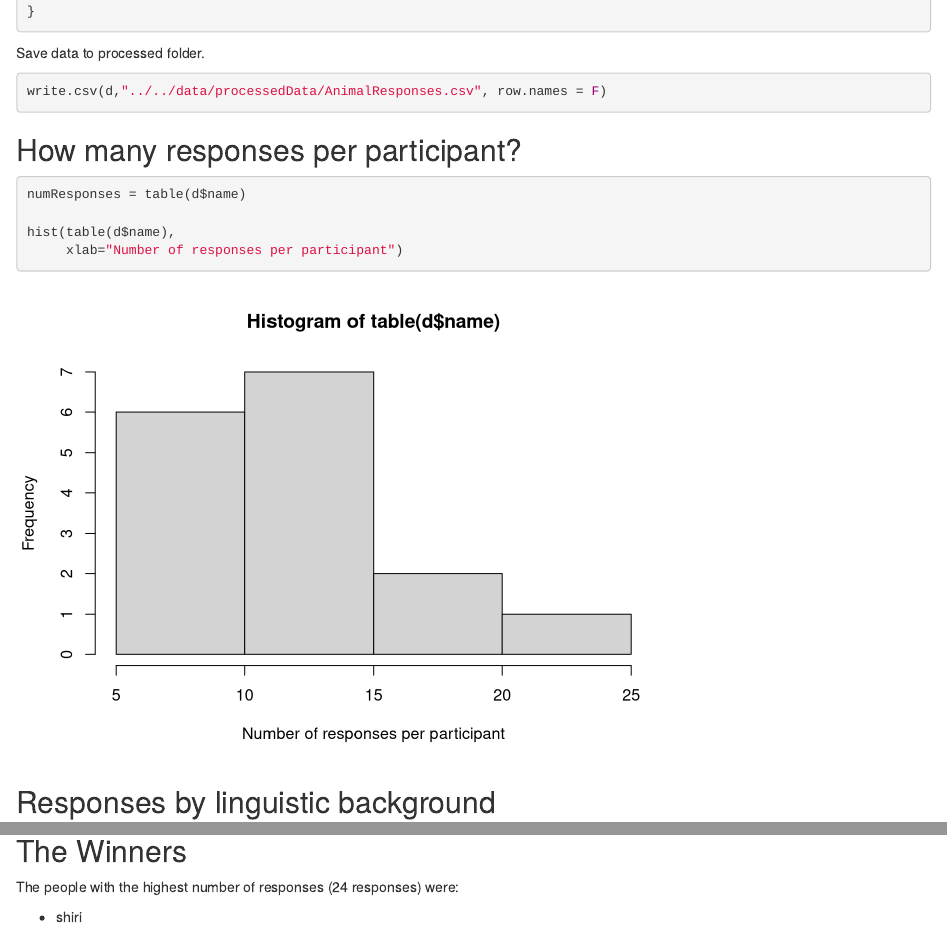
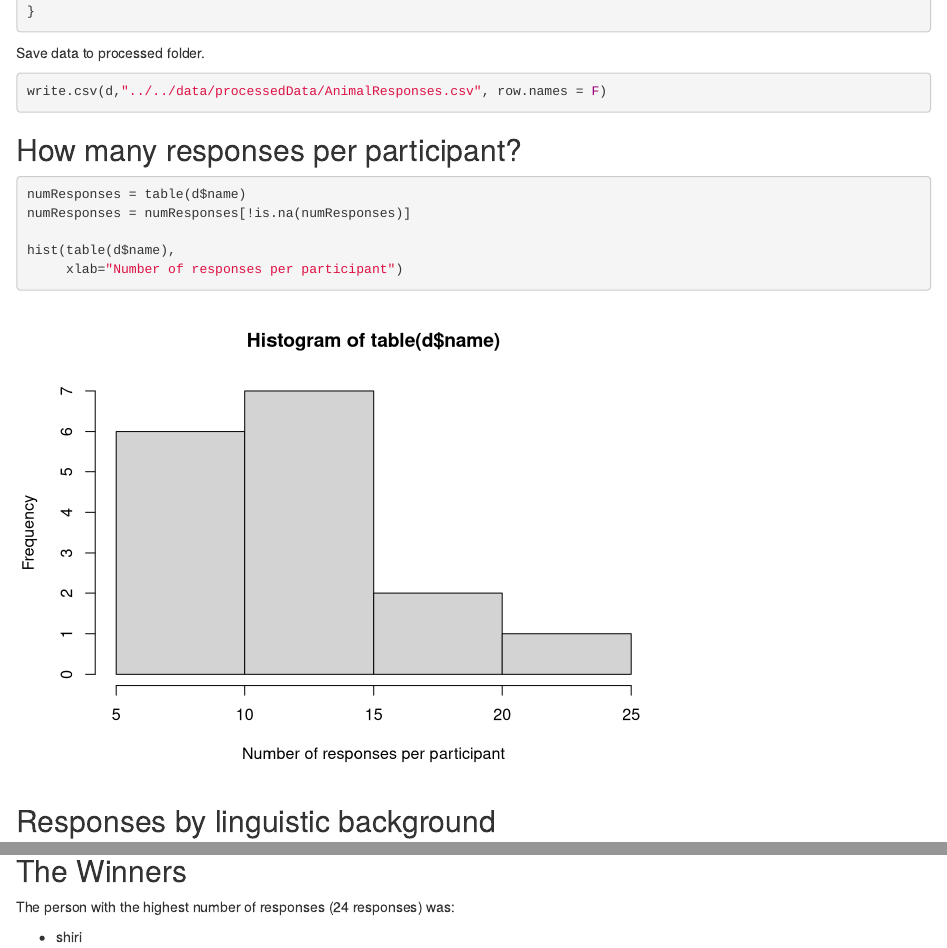
Before and after one commit to seannyD/SeansGitHubTutorial-Collaboration, an R Markdown document (analysis/R/analyseData.Rmd): the page in a window 1100 px wide, from 1030 px down, and a second part further down, joined at a grey line. Rendered offline with R 4.5, knitr and Pandoc, with nearby package versions.

Commit message:
winner code fix

````diff
--- a/analysis/R/analyseData.Rmd
+++ b/analysis/R/analyseData.Rmd
@@ -69,6 +69,7 @@ write.csv(d,"../../data/processedData/AnimalResponses.csv", row.names = F)
 ```{r}
 
 numResponses = table(d$name)
+numResponses = numResponses[!is.na(numResponses)]
 
 hist(table(d$name),
      xlab="Number of responses per participant")
@@ -103,6 +104,6 @@ barplot(rev(animals),
 
 ## The Winners
 
-The people with the highest number of responses (`r max(numResponses)` responses) were:
+The `r if(length(numResponses[numResponses==max(numResponses)])==1){"person"} else {"people"}` with the highest number of responses (`r max(numResponses)` responses) `r if(length(numResponses[numResponses==max(numResponses)])==1){"was"} else {"were"}`:
 
 `r paste("-  ",paste(names(numResponses[numResponses==max(numResponses)]),sep='\n-  '))`
````
Also changed, not shown: results/MainResults.html.
